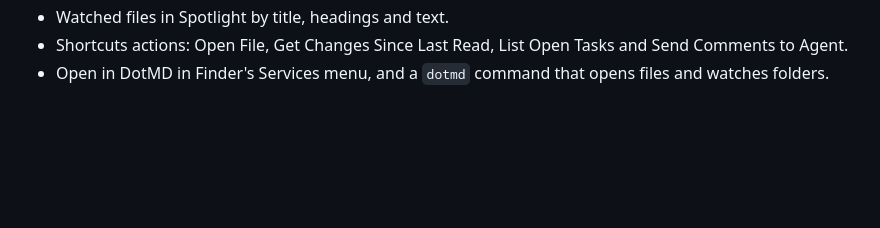
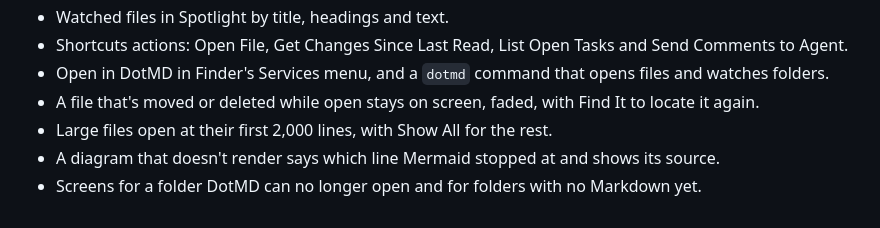
Before and after one commit to dotbrainhq/dotpen, a Markdown page: CHANGELOG.md, the part around the change. Drawn GitHub-style; blank space fills up the shorter version.

Commit message:
List M6a's edge states in the changelog

```diff
--- a/CHANGELOG.md
+++ b/CHANGELOG.md
@@ -34,3 +34,7 @@ Every release of DotMD is listed here. Versions follow semantic versioning.
 - Watched files in Spotlight by title, headings and text.
 - Shortcuts actions: Open File, Get Changes Since Last Read, List Open Tasks and Send Comments to Agent.
 - Open in DotMD in Finder's Services menu, and a `dotmd` command that opens files and watches folders.
+- A file that's moved or deleted while open stays on screen, faded, with Find It to locate it again.
+- Large files open at their first 2,000 lines, with Show All for the rest.
+- A diagram that doesn't render says which line Mermaid stopped at and shows its source.
+- Screens for a folder DotMD can no longer open and for folders with no Markdown yet.
```
